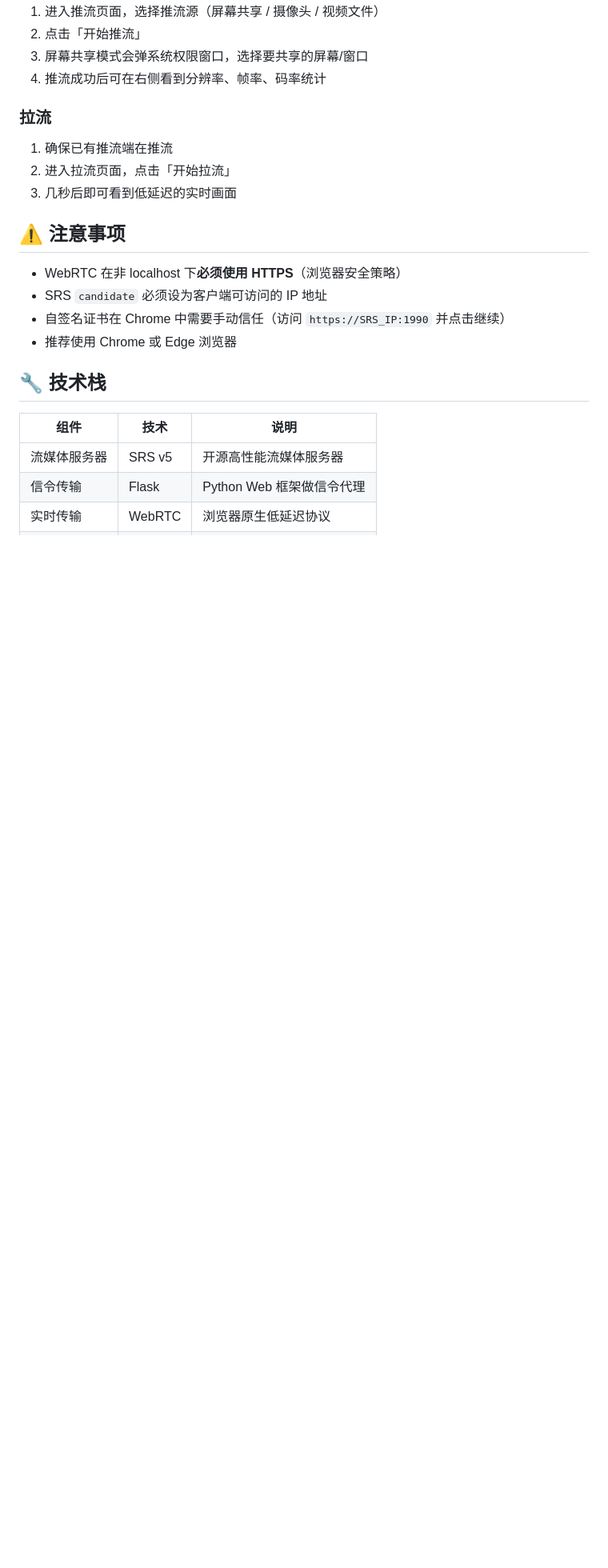
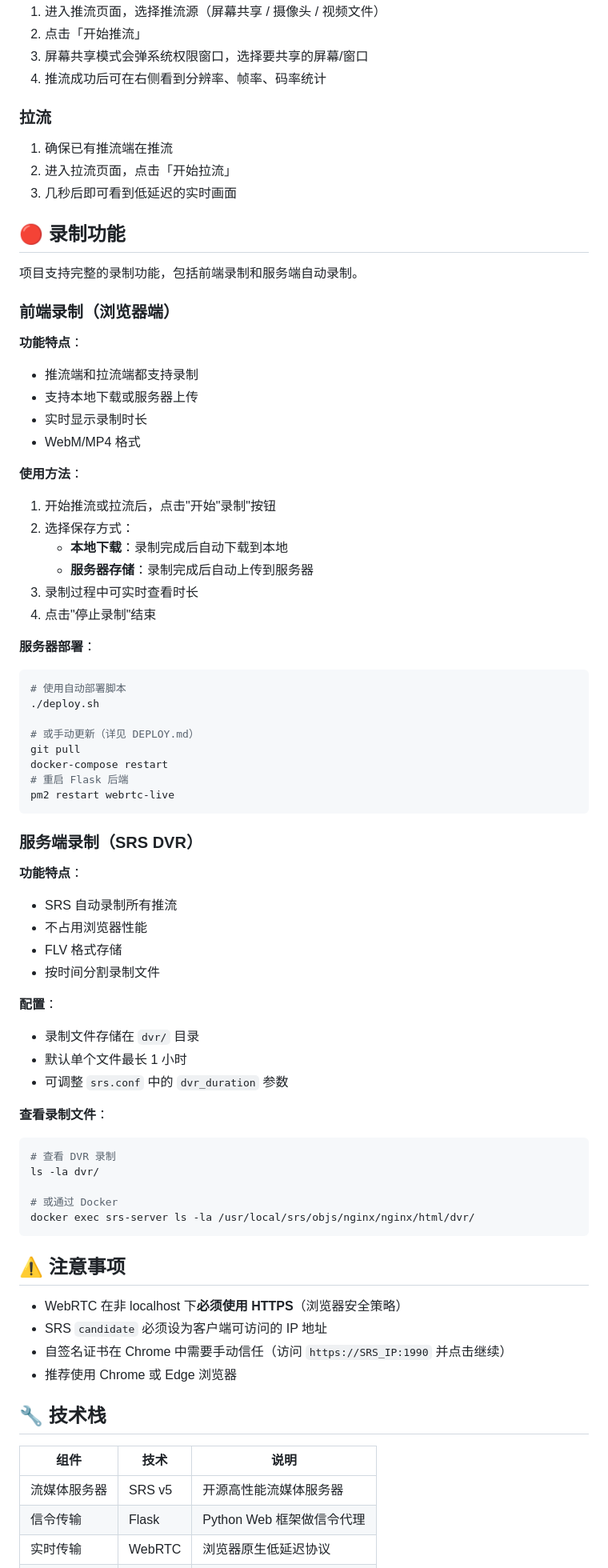
Before and after one commit to justfornodejs/WebRTC-Live, a Markdown page: README.md, the part around one of its changes. Shown at 80% size. GitHub-like rendering; blank space fills up the shorter version.

Commit message:
更新 README 添加录制功能说明
- 更新项目结构
- 添加录制功能使用说明
- 引用部署文档

Co-Authored-By: Claude Opus 4.6 <noreply@anthropic.com>

````diff
--- a/README.md
+++ b/README.md
@@ -104,6 +109,60 @@ python backend/app.py
 2. 进入拉流页面，点击「开始拉流」
 3. 几秒后即可看到低延迟的实时画面
 
+## 🔴 录制功能
+
+项目支持完整的录制功能，包括前端录制和服务端自动录制。
+
+### 前端录制（浏览器端）
+
+**功能特点**：
+- 推流端和拉流端都支持录制
+- 支持本地下载或服务器上传
+- 实时显示录制时长
+- WebM/MP4 格式
+
+**使用方法**：
+1. 开始推流或拉流后，点击"开始"录制"按钮
+2. 选择保存方式：
+   - **本地下载**：录制完成后自动下载到本地
+   - **服务器存储**：录制完成后自动上传到服务器
+3. 录制过程中可实时查看时长
+4. 点击"停止录制"结束
+
+**服务器部署**：
+```bash
+# 使用自动部署脚本
+./deploy.sh
+
+# 或手动更新（详见 DEPLOY.md）
+git pull
+docker-compose restart
+# 重启 Flask 后端
+pm2 restart webrtc-live
+```
+
+### 服务端录制（SRS DVR）
+
+**功能特点**：
+- SRS 自动录制所有推流
+- 不占用浏览器性能
+- FLV 格式存储
+- 按时间分割录制文件
+
+**配置**：
+- 录制文件存储在 `dvr/` 目录
+- 默认单个文件最长 1 小时
+- 可调整 `srs.conf` 中的 `dvr_duration` 参数
+
+**查看录制文件**：
+```bash
+# 查看 DVR 录制
+ls -la dvr/
+
+# 或通过 Docker
+docker exec srs-server ls -la /usr/local/srs/objs/nginx/nginx/html/dvr/
+```
+
 ## ⚠️ 注意事项
 
 - WebRTC 在非 localhost 下**必须使用 HTTPS**（浏览器安全策略）
````
Also changed, not shown: other parts of README.md (+6 -1 lines).
